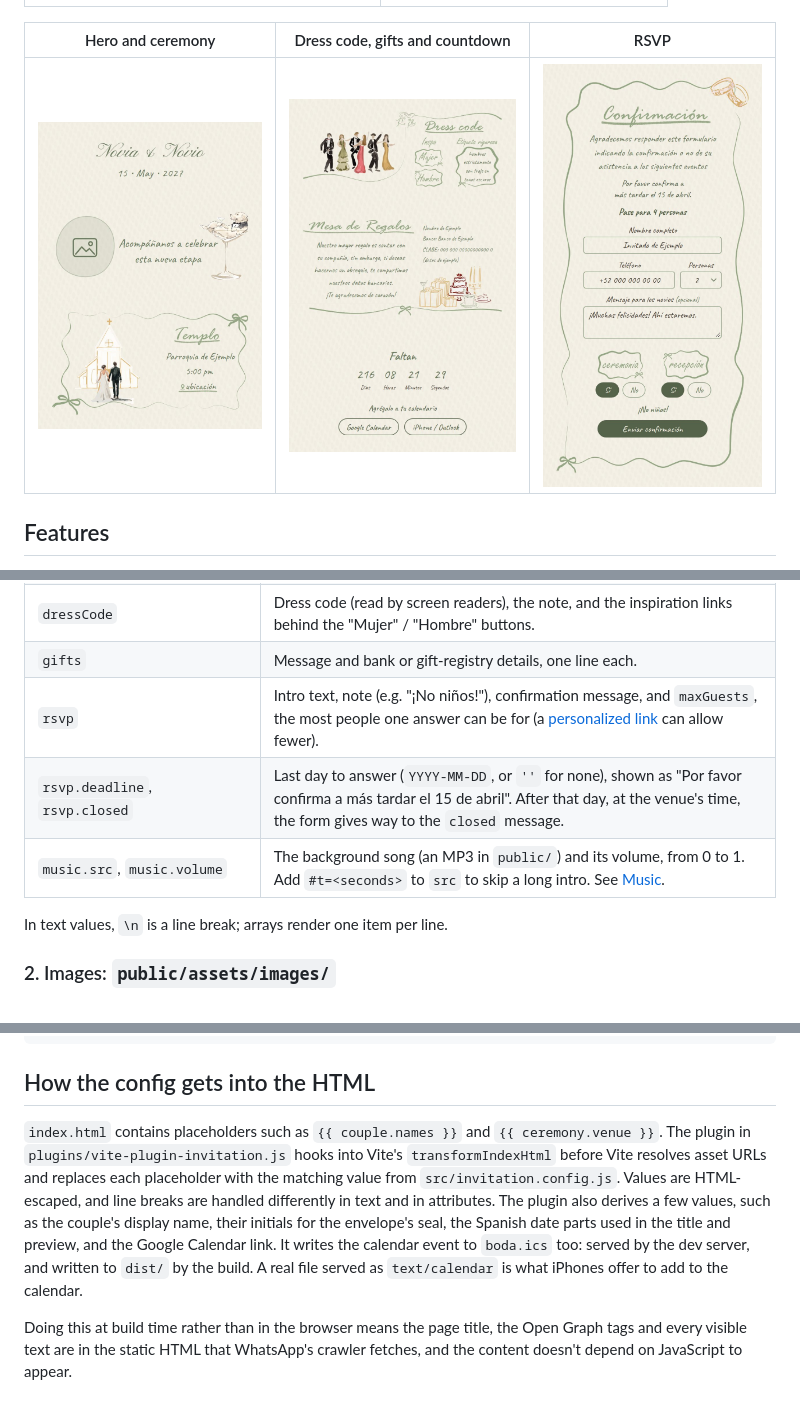
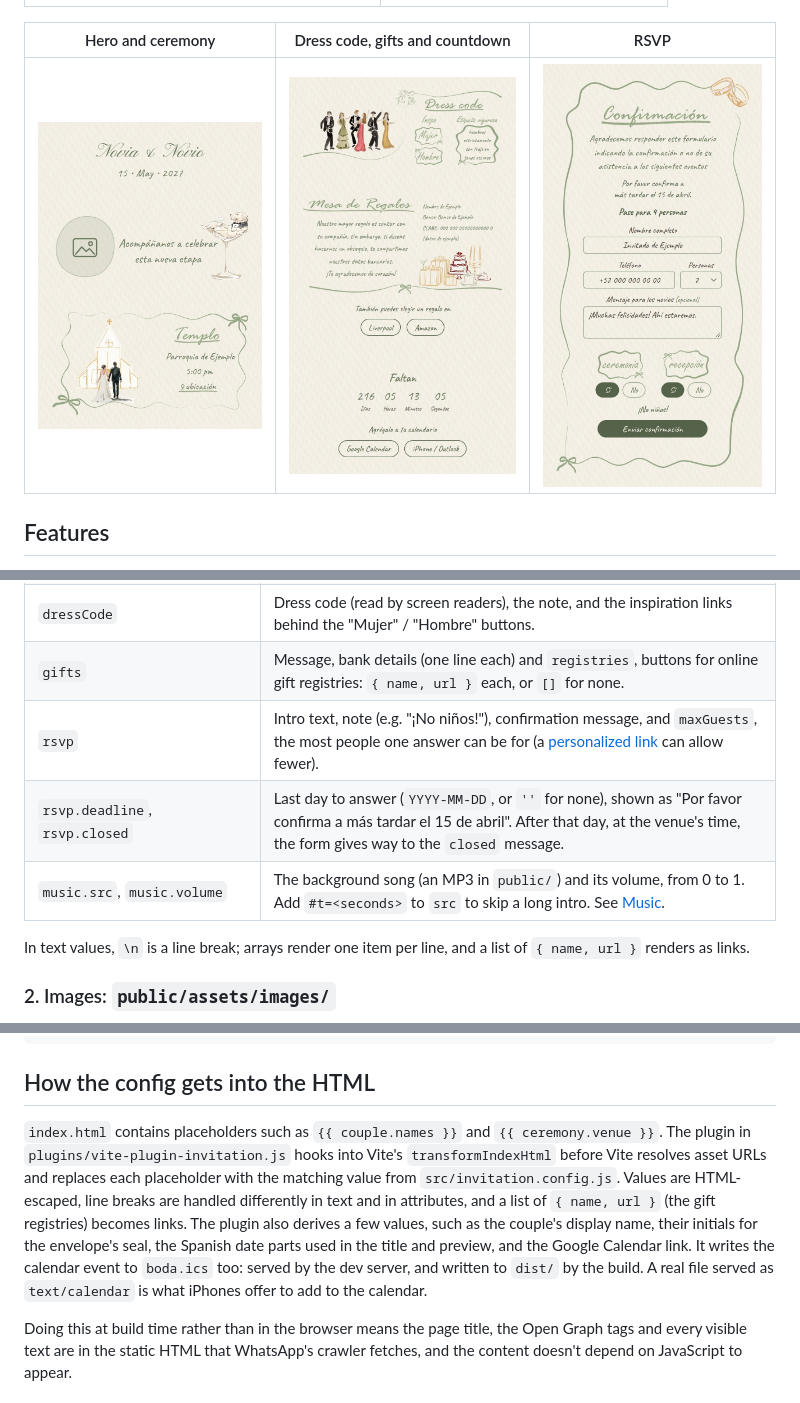
Before and after one commit to lfrocharod/wedding-invitation-template, a Markdown page: README.md, 3 parts joined by grey strips. GitHub-like rendering; pictures changed too: docs/screenshots/dress-code-gifts-countdown.jpg.

Commit message:
[ADD] Gift registry buttons under the gifts card

```diff
--- a/README.md
+++ b/README.md
@@ -16,9 +16,9 @@ Phone viewport (390px wide) with the placeholder content.
 | :---------------------------------------------------------------------------------------------------------------------------------------------------------------------------------------------------: | :-----------------------------------------------------------------------------------------------------------------------------------------------------------: |
 | <img src="docs/screenshots/envelope.jpg" width="260" alt="Envelope sealed with a sage wax seal showing the initials N and N, addressed to Familia Pérez, under the names Novia & Novio and the date"> | <img src="docs/screenshots/envelope-opening.jpg" width="260" alt="The opened envelope with its patterned liner and a card reading ¡Nos casamos! sliding out"> |
 
-|                                                                    Hero and ceremony                                                                     |                                                                            Dress code, gifts and countdown                                                                             |                                                                                                 RSVP                                                                                                  |
-| :------------------------------------------------------------------------------------------------------------------------------------------------------: | :------------------------------------------------------------------------------------------------------------------------------------------------------------------------------------: | :---------------------------------------------------------------------------------------------------------------------------------------------------------------------------------------------------: |
-| <img src="docs/screenshots/hero-and-ceremony.jpg" width="260" alt="Header with the couple's names and the date, the welcome text and the ceremony card"> | <img src="docs/screenshots/dress-code-gifts-countdown.jpg" width="260" alt="Dress code panel, gift table with example bank details, and the countdown with its add-to-calendar links"> | <img src="docs/screenshots/rsvp.jpg" width="260" alt="RSVP form with the deadline, a pass for 4 people, name, phone, number of people, a message to the couple and the Sí/No toggles for each event"> |
+|                                                                    Hero and ceremony                                                                     |                                                                                         Dress code, gifts and countdown                                                                                          |                                                                                                 RSVP                                                                                                  |
+| :------------------------------------------------------------------------------------------------------------------------------------------------------: | :--------------------------------------------------------------------------------------------------------------------------------------------------------------------------------------------------------------: | :---------------------------------------------------------------------------------------------------------------------------------------------------------------------------------------------------: |
+| <img src="docs/screenshots/hero-and-ceremony.jpg" width="260" alt="Header with the couple's names and the date, the welcome text and the ceremony card"> | <img src="docs/screenshots/dress-code-gifts-countdown.jpg" width="260" alt="Dress code panel, gift table with example bank details and gift registry buttons, and the countdown with its add-to-calendar links"> | <img src="docs/screenshots/rsvp.jpg" width="260" alt="RSVP form with the deadline, a pass for 4 people, name, phone, number of people, a message to the couple and the Sí/No toggles for each event"> |
 
 ## Features
 
@@ -63,12 +64,12 @@ npm run dev # then open the URL Vite prints (it includes the base path from site
 | `ceremony`, `reception`                               | Venue name, time and Google Maps link.                                                                                                                                                                                  |
 | `calendar.hours`                                      | How long the celebration lasts. The "Agrégalo a tu calendario" event starts at `date`, at the ceremony venue, and lists both venues and the invitation link.                                                            |
 | `dressCode`                                           | Dress code (read by screen readers), the note, and the inspiration links behind the "Mujer" / "Hombre" buttons.                                                                                                         |
-| `gifts`                                               | Message and bank or gift-registry details, one line each.                                                                                                                                                               |
+| `gifts`                                               | Message, bank details (one line each) and `registries`, buttons for online gift registries: `{ name, url }` each, or `[]` for none.                                                                                     |
 | `rsvp`                                                | Intro text, note (e.g. "¡No niños!"), confirmation message, and `maxGuests`, the most people one answer can be for (a [personalized link](#4-envelope) can allow fewer).                                                |
 | `rsvp.deadline`, `rsvp.closed`                        | Last day to answer (`YYYY-MM-DD`, or `''` for none), shown as "Por favor confirma a más tardar el 15 de abril". After that day, at the venue's time, the form gives way to the `closed` message.                        |
 | `music.src`, `music.volume`                           | The background song (an MP3 in `public/`) and its volume, from 0 to 1. Add `#t=<seconds>` to `src` to skip a long intro. See [Music](#5-music).                                                                         |
 
-In text values, `\n` is a line break; arrays render one item per line.
+In text values, `\n` is a line break; arrays render one item per line, and a list of `{ name, url }` renders as links.
 
 ### 2. Images: `public/assets/images/`
 
@@ -240,7 +241,7 @@ A pre-commit hook (Husky + lint-staged) lints and formats the staged files. GitH
 
 ## How the config gets into the HTML
 
-`index.html` contains placeholders such as `{{ couple.names }}` and `{{ ceremony.venue }}`. The plugin in `plugins/vite-plugin-invitation.js` hooks into Vite's `transformIndexHtml` before Vite resolves asset URLs and replaces each placeholder with the matching value from `src/invitation.config.js`. Values are HTML-escaped, and line breaks are handled differently in text and in attributes. The plugin also derives a few values, such as the couple's display name, their initials for the envelope's seal, the Spanish date parts used in the title and preview, and the Google Calendar link. It writes the calendar event to `boda.ics` too: served by the dev server, and written to `dist/` by the build. A real file served as `text/calendar` is what iPhones offer to add to the calendar.
+`index.html` contains placeholders such as `{{ couple.names }}` and `{{ ceremony.venue }}`. The plugin in `plugins/vite-plugin-invitation.js` hooks into Vite's `transformIndexHtml` before Vite resolves asset URLs and replaces each placeholder with the matching value from `src/invitation.config.js`. Values are HTML-escaped, line breaks are handled differently in text and in attributes, and a list of `{ name, url }` (the gift registries) becomes links. The plugin also derives a few values, such as the couple's display name, their initials for the envelope's seal, the Spanish date parts used in the title and preview, and the Google Calendar link. It writes the calendar event to `boda.ics` too: served by the dev server, and written to `dist/` by the build. A real file served as `text/calendar` is what iPhones offer to add to the calendar.
 
 Doing this at build time rather than in the browser means the page title, the Open Graph tags and every visible text are in the static HTML that WhatsApp's crawler fetches, and the content doesn't depend on JavaScript to appear.
 
```
Also changed, not shown: other parts of README.md (+1 -0 lines), 5 other files.
